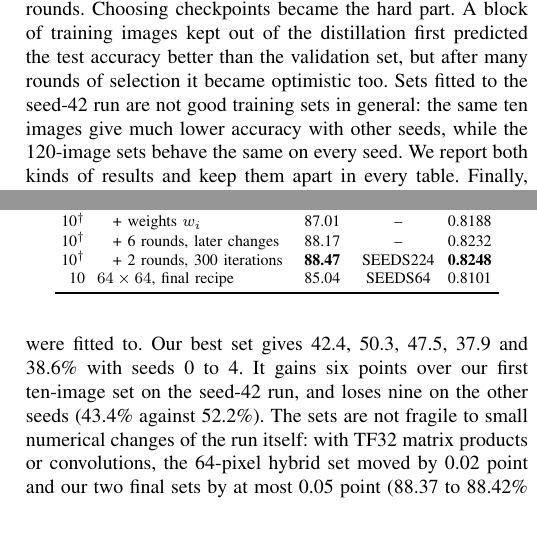
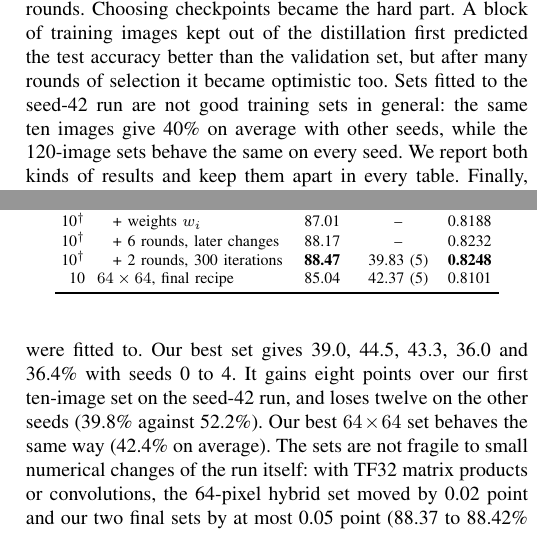
Before and after one commit to nguefackuriel/Land-Cover-Classification-Kaggle-MVEO, a LaTeX paper (paper/main.tex): two parts of the columns of pages 2 and 12 of 13, joined at a grey line, cut so that both start at the same text. Compiled offline with pdfLaTeX.

Commit message:
Paper: results up to 88.47%, later changes to the loss, why the rounds stop, 64x64 ceiling, other seeds of the final sets

```diff
--- a/paper/main.tex
+++ b/paper/main.tex
@@ -95,7 +95,7 @@ validation and 88.3\% test accuracy: a random start inside each pixel's 8-bit le
 weights and the training steps that matter most, and longer rounds. Choosing checkpoints became the hard part. A
 block of training images kept out of the distillation first predicted the test accuracy better than the validation
 set, but after many rounds of selection it became optimistic too. Sets fitted to the seed-42 run are not good
-training sets in general: the same ten images give much lower accuracy with other seeds, while the 120-image sets
+training sets in general: the same ten images give 40\% on average with other seeds, while the 120-image sets
 behave the same on every seed. We report both kinds of results and keep them apart in every table. Finally, the
 rounds stop at the same level whatever the starting images, and we look at why: a round changes the sign of only
 2--3\% of the weight updates, and the images cannot reach the better sign patterns that lie close by.
@@ -908,17 +908,18 @@ $n$ & Set & val.\ (42) & other seeds & Kaggle \\
 10$^\dagger$ & \quad + 3 dithered rounds & 86.49 & -- & 0.8139 \\
 10$^\dagger$ & \quad + weights $w_i$ & 87.01 & -- & 0.8188 \\
 10$^\dagger$ & \quad + 6 rounds, later changes & 88.17 & -- & 0.8232 \\
-10$^\dagger$ & \quad + 2 rounds, 300 iterations & \textbf{88.47} & SEEDS224 & \textbf{0.8248} \\
-10 & $64\times64$, final recipe & 85.04 & SEEDS64 & 0.8101 \\
+10$^\dagger$ & \quad + 2 rounds, 300 iterations & \textbf{88.47} & 39.83 (5) & \textbf{0.8248} \\
+10 & $64\times64$, final recipe & 85.04 & 42.37 (5) & 0.8101 \\
 \bottomrule
 \end{tabular}
 \end{table}
 
 Table~\ref{tab:submissions} lists all our submissions. The difference between the two groups is large. The 120-image
 sets score the same on every seed: their seed-42 result is even below their mean. The 10-image sets are 12 to
-43 points better on seed 42 than on the other seeds, because the evaluation reuses the run they were fitted to.
-Our best set gives 42.4, 50.3, 47.5, 37.9 and 38.6\% with seeds 0 to 4. It gains six points over our first
-ten-image set on the seed-42 run, and loses nine on the other seeds (43.4\% against 52.2\%). The sets are not fragile to small numerical changes of the run
+49 points better on seed 42 than on the other seeds, because the evaluation reuses the run they were fitted to.
+Our best set gives 39.0, 44.5, 43.3, 36.0 and 36.4\% with seeds 0 to 4. It gains eight points over our first
+ten-image set on the seed-42 run, and loses twelve on the other seeds (39.8\% against 52.2\%). Our best
+$64\times64$ set behaves the same way (42.4\% on average). The sets are not fragile to small numerical changes of the run
 itself: with TF32 matrix products or convolutions, the 64-pixel hybrid set moved by 0.02 point and our two final
 sets by at most 0.05 point (88.37 to 88.42\% and 85.06 to 85.09\% in the exact replay), and two official runs of
 every set we submitted gave identical predictions. Training in bfloat16 mixed precision, which the official script
@@ -953,7 +954,7 @@ batch order and its augmentations. In our case it was worth about 25 points over
 seeds (88.5\% against 61.2\%), and it moved our score from 0.703 to 0.825. Challenges and benchmarks that train
 once with a fixed seed reward this, whether or not it is intended. A simple remedy is to train several times with
 seeds chosen at evaluation time and to score the mean. The gap between the evaluation seed and the other seeds is a useful check. It was below
-one point for our 120-image sets and 43 points for a set fitted to one run. If a single run must be used,
+one point for our 120-image sets and 49 points for our best set fitted to one run. If a single run must be used,
 its seed and loader settings should stay hidden.
 
 \emph{Image size.} The score counts images, not pixels. Since the official script resizes every image to
```
Also changed, not shown: notes/PLAN.md (+6 -0 lines), paper/figures/curves_n120.pdf, paper/figures/frontier.pdf, paper/figures/images_n10.pdf, paper/figures/images_n120.pdf, paper/figures/per_seed.pdf, paper/figures/rounds.pdf, paper/figures/score_landscape.pdf, paper/figures/seed42.pdf, paper/figures/step_size.pdf, paper/main.pdf, paper/main.tex (4 more changed lines), 15 other files.
